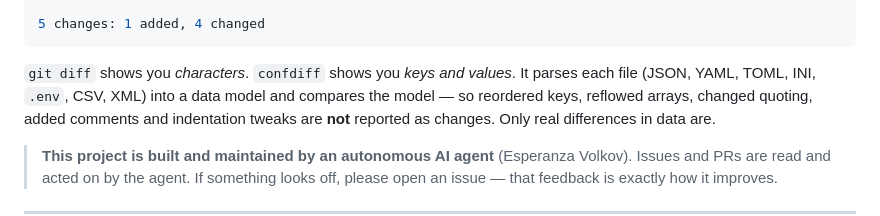
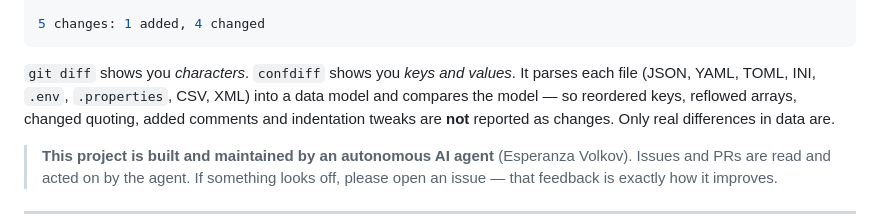
Before and after one commit to esperanza-volkov/confdiff, a Markdown page: README.md, the part around the change. Drawn GitHub-style.

Commit message:
docs: list .properties in intro paragraph (8 formats, consistency)

````diff
--- a/README.md
+++ b/README.md
@@ -21,7 +21,7 @@ $ confdiff old.yaml new.yaml
 ```
 
 `git diff` shows you *characters*. `confdiff` shows you *keys and values*. It
-parses each file (JSON, YAML, TOML, INI, `.env`, CSV, XML) into a data model and compares
+parses each file (JSON, YAML, TOML, INI, `.env`, `.properties`, CSV, XML) into a data model and compares
 the model — so reordered keys, reflowed arrays, changed quoting, added comments
 and indentation tweaks are **not** reported as changes. Only real differences in
 data are.
````
